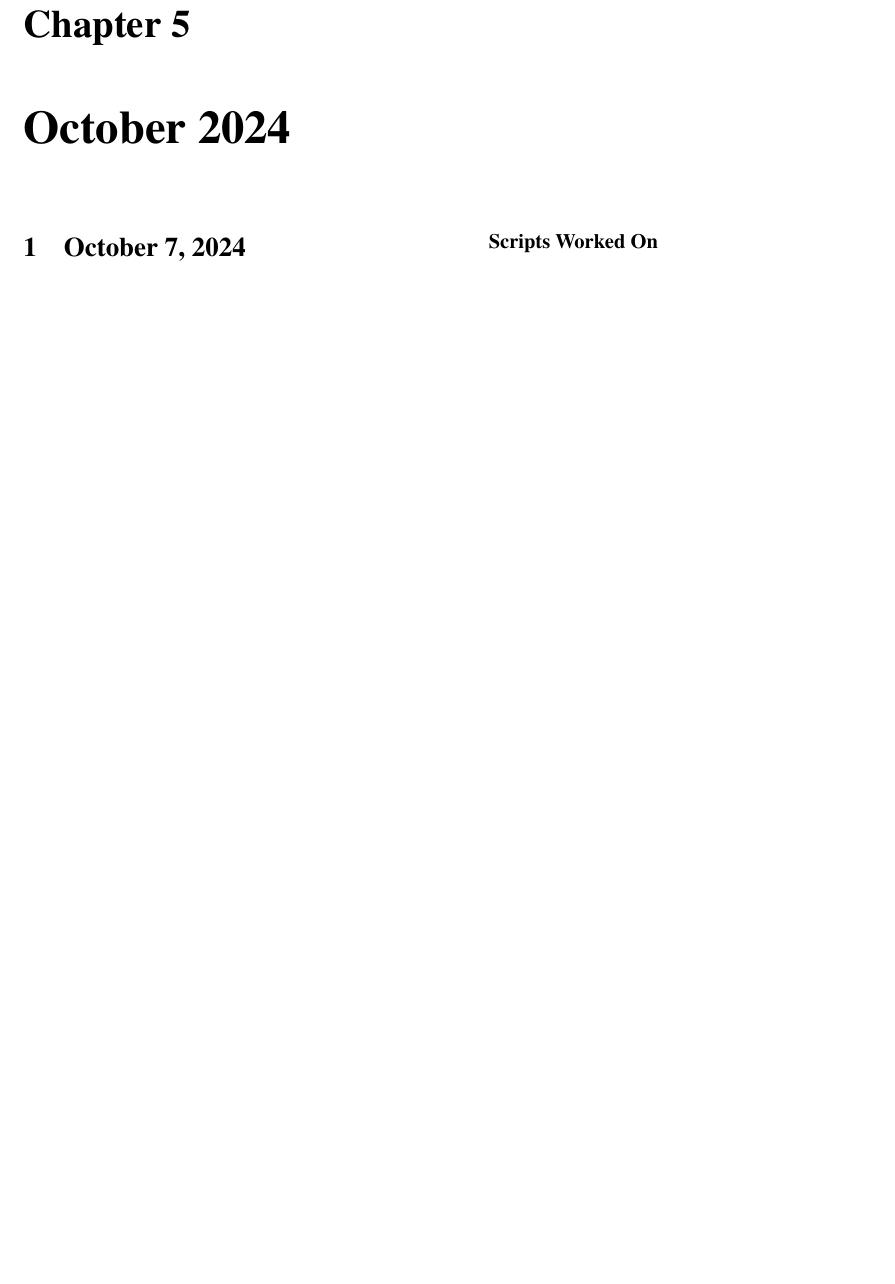
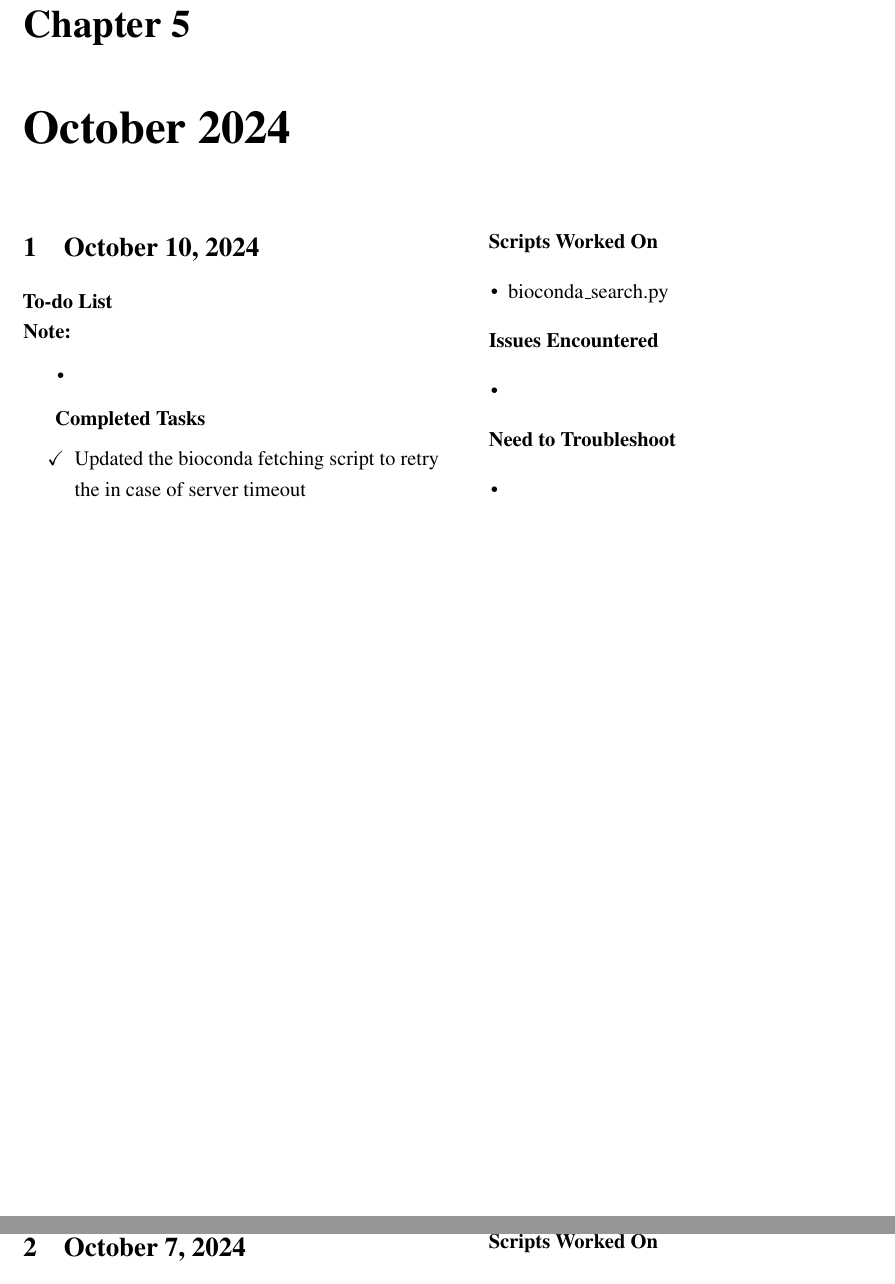
Before and after one commit to GABallena/Documentation, a LaTeX thesis (Documentation.tex): part of page 60 of 83 before the commit and two parts of pages 60 and 61 of 84 after it, the two joined at a grey line, cut so that both start at the same text, the shorter picture padded with empty space. Compiled offline with pdfLaTeX.

Commit message:
updated 7:52PM Oct 11

```diff
--- a/Documentation.tex
+++ b/Documentation.tex
@@ -1881,6 +1881,43 @@ When using concatenated sequences - likely from phylogenomics or using multiple
 
 
 \chapter{October 2024}
+\begin{multicols}{2}
+	\section{October 10, 2024}
+
+
+	\textbf{To-do List} \\
+	\textbf{Note:}
+
+	\begin{itemize}
+		\item
+	\end{itemize}
+
+	\textbf{Completed Tasks}
+	\begin{itemize}
+		\item [\done] Updated the bioconda fetching script to retry the in case of server timeout
+
+	\end{itemize}
+
+	\textbf{Scripts Worked On}
+	\begin{itemize}
+		\item bioconda\_search.py
+	\end{itemize}
+
+
+	\textbf{Issues Encountered}
+	\begin{itemize}
+		\item
+	\end{itemize}
+
+	\textbf{Need to Troubleshoot}
+	\begin{itemize}
+		\item
+	\end{itemize}
+\end{multicols}
+
+\newpage
+
+
 \begin{multicols}{2}
 	\section{October 7, 2024}
 
```
Also changed, not shown: Documentation.pdf.
